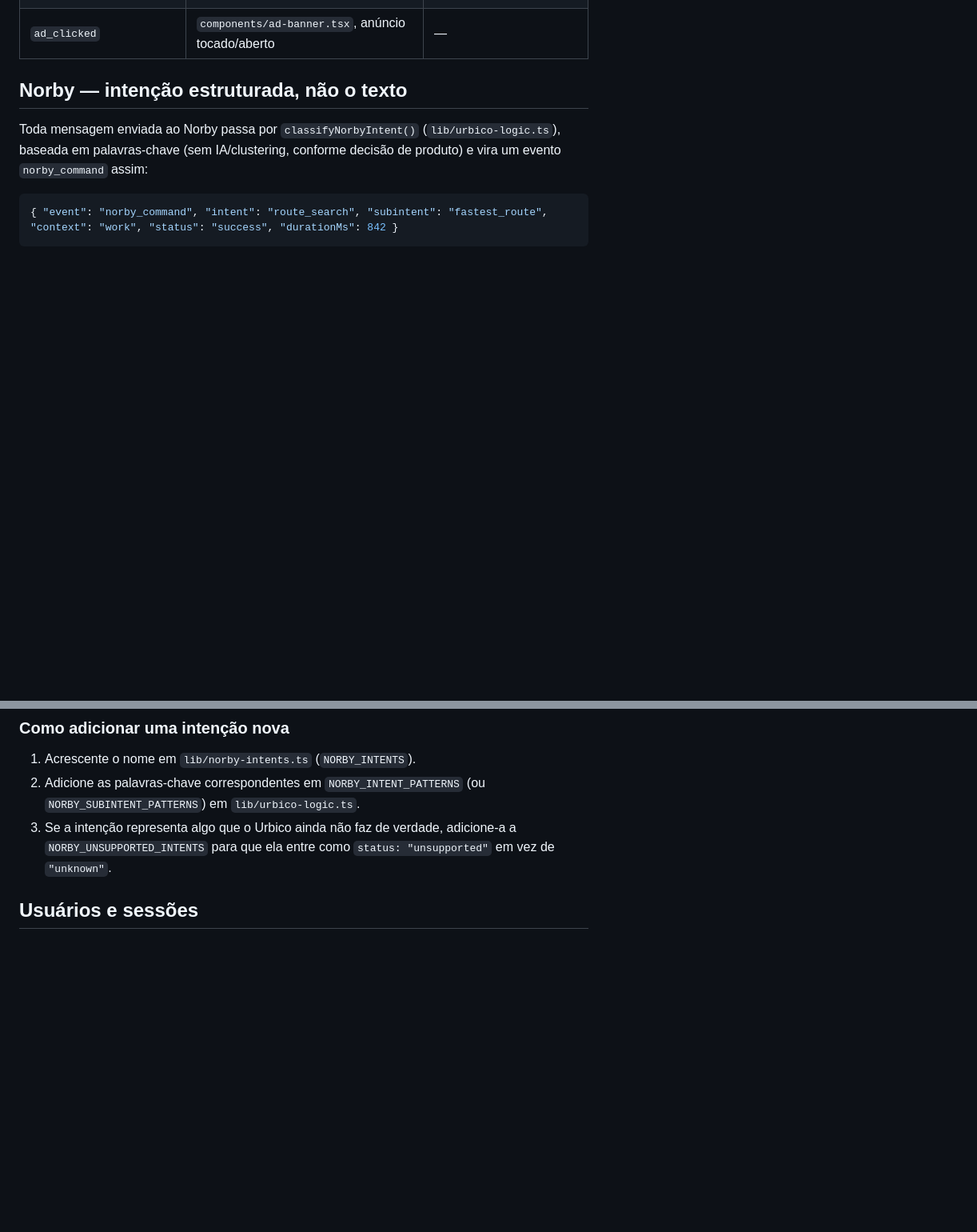
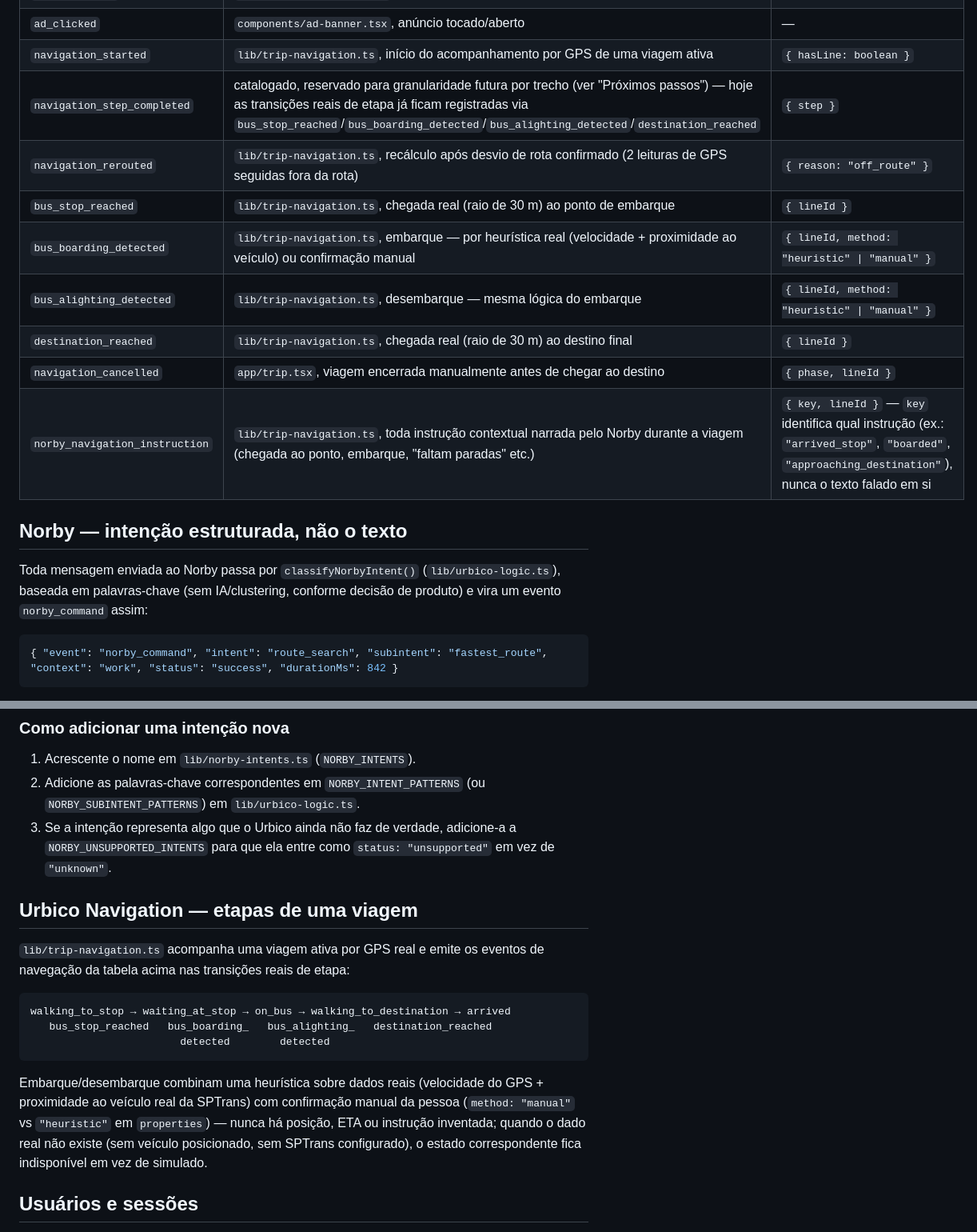
Before and after one commit to Vittorianno/urbico, a Markdown page: docs/analytics.md, 2 parts joined by grey strips. Shown at 80% size. Rendered like a GitHub page; blank space fills up the shorter version.

Commit message:
docs(analytics): documenta os 9 eventos da Urbico Navigation (navigation_started, bus_boarding_detected, etc.) que faltavam no catálogo

````diff
--- a/docs/analytics.md
+++ b/docs/analytics.md
@@ -61,6 +61,15 @@ pessoa.
 | `norby_command` | `app/(tabs)/norby.tsx`, toda mensagem enviada ao Norby | `{ intent, subintent?, context?, status, durationMs }` — ver seção Norby |
 | `ad_impression` | `components/ad-banner.tsx`, anúncio carregado | — |
 | `ad_clicked` | `components/ad-banner.tsx`, anúncio tocado/aberto | — |
+| `navigation_started` | `lib/trip-navigation.ts`, início do acompanhamento por GPS de uma viagem ativa | `{ hasLine: boolean }` |
+| `navigation_step_completed` | catalogado, reservado para granularidade futura por trecho (ver "Próximos passos") — hoje as transições reais de etapa já ficam registradas via `bus_stop_reached`/`bus_boarding_detected`/`bus_alighting_detected`/`destination_reached` | `{ step }` |
+| `navigation_rerouted` | `lib/trip-navigation.ts`, recálculo após desvio de rota confirmado (2 leituras de GPS seguidas fora da rota) | `{ reason: "off_route" }` |
+| `bus_stop_reached` | `lib/trip-navigation.ts`, chegada real (raio de 30 m) ao ponto de embarque | `{ lineId }` |
+| `bus_boarding_detected` | `lib/trip-navigation.ts`, embarque — por heurística real (velocidade + proximidade ao veículo) ou confirmação manual | `{ lineId, method: "heuristic" \| "manual" }` |
+| `bus_alighting_detected` | `lib/trip-navigation.ts`, desembarque — mesma lógica do embarque | `{ lineId, method: "heuristic" \| "manual" }` |
+| `destination_reached` | `lib/trip-navigation.ts`, chegada real (raio de 30 m) ao destino final | `{ lineId }` |
+| `navigation_cancelled` | `app/trip.tsx`, viagem encerrada manualmente antes de chegar ao destino | `{ phase, lineId }` |
+| `norby_navigation_instruction` | `lib/trip-navigation.ts`, toda instrução contextual narrada pelo Norby durante a viagem (chegada ao ponto, embarque, "faltam paradas" etc.) | `{ key, lineId }` — `key` identifica qual instrução (ex.: `"arrived_stop"`, `"boarded"`, `"approaching_destination"`), nunca o texto falado em si |
 
 ## Norby — intenção estruturada, não o texto
 
@@ -107,6 +118,24 @@ passos".
 3. Se a intenção representa algo que o Urbico ainda não faz de verdade,
    adicione-a a `NORBY_UNSUPPORTED_INTENTS` para que ela entre como
    `status: "unsupported"` em vez de `"unknown"`.
+
+## Urbico Navigation — etapas de uma viagem
+
+`lib/trip-navigation.ts` acompanha uma viagem ativa por GPS real e emite os
+eventos de navegação da tabela acima nas transições reais de etapa:
+
+```
+walking_to_stop → waiting_at_stop → on_bus → walking_to_destination → arrived
+   bus_stop_reached   bus_boarding_   bus_alighting_   destination_reached
+                        detected        detected
+```
+
+Embarque/desembarque combinam uma heurística sobre dados reais (velocidade
+do GPS + proximidade ao veículo real da SPTrans) com confirmação manual da
+pessoa (`method: "manual"` vs `"heuristic"` em `properties`) — nunca há
+posição, ETA ou instrução inventada; quando o dado real não existe (sem
+veículo posicionado, sem SPTrans configurado), o estado correspondente
+fica indisponível em vez de simulado.
 
 ## Usuários e sessões
 
````
Also changed, not shown: other parts of docs/analytics.md (+8 -2 lines).
